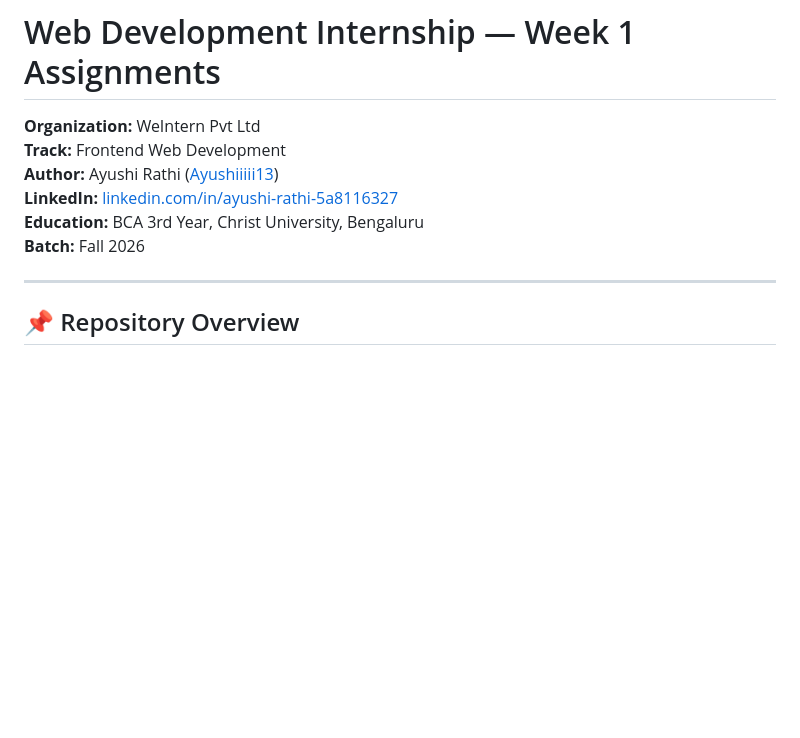
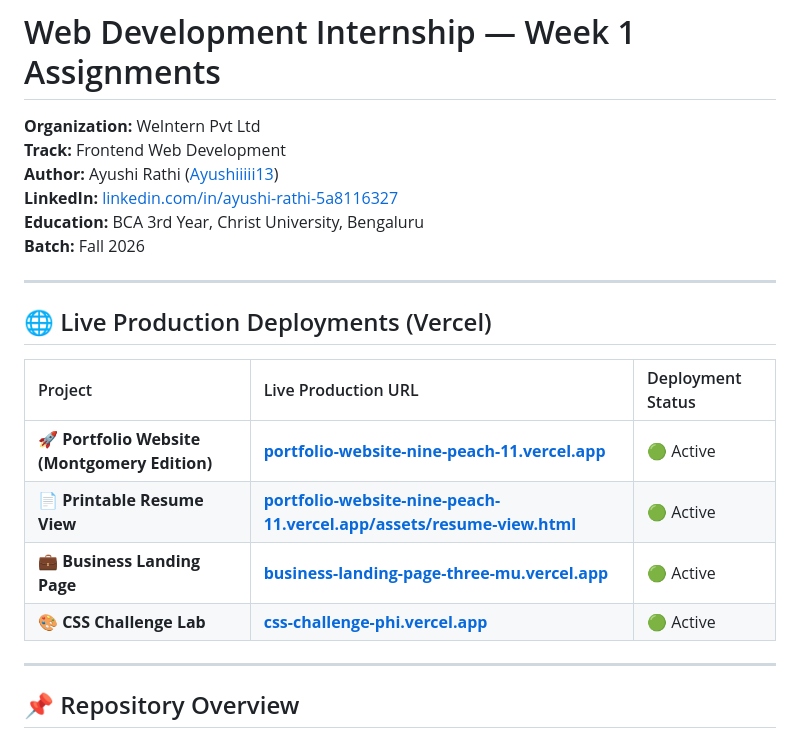
Before and after one commit to Ayushiiiii13/week1-assignments, a Markdown page: README.md, the part around the change. Drawn GitHub-style; blank space fills up the shorter version.

Commit message:
docs: add live Vercel production deployment links to README

```diff
--- a/README.md
+++ b/README.md
@@ -6,6 +6,17 @@
 **LinkedIn:** [linkedin.com/in/ayushi-rathi-5a8116327](https://www.linkedin.com/in/ayushi-rathi-5a8116327/)
 **Education:** BCA 3rd Year, Christ University, Bengaluru
 **Batch:** Fall 2026
+
+---
+
+## 🌐 Live Production Deployments (Vercel)
+
+| Project | Live Production URL | Deployment Status |
+| :--- | :--- | :--- |
+| **🚀 Portfolio Website (Montgomery Edition)** | **[portfolio-website-nine-peach-11.vercel.app](https://portfolio-website-nine-peach-11.vercel.app)** | 🟢 Active |
+| **📄 Printable Resume View** | **[portfolio-website-nine-peach-11.vercel.app/assets/resume-view.html](https://portfolio-website-nine-peach-11.vercel.app/assets/resume-view.html)** | 🟢 Active |
+| **💼 Business Landing Page** | **[business-landing-page-three-mu.vercel.app](https://business-landing-page-three-mu.vercel.app)** | 🟢 Active |
+| **🎨 CSS Challenge Lab** | **[css-challenge-phi.vercel.app](https://css-challenge-phi.vercel.app)** | 🟢 Active |
 
 ---
 
```
